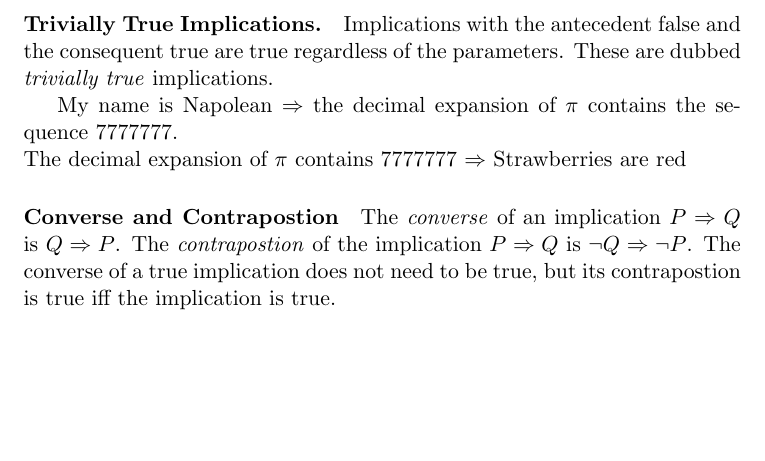
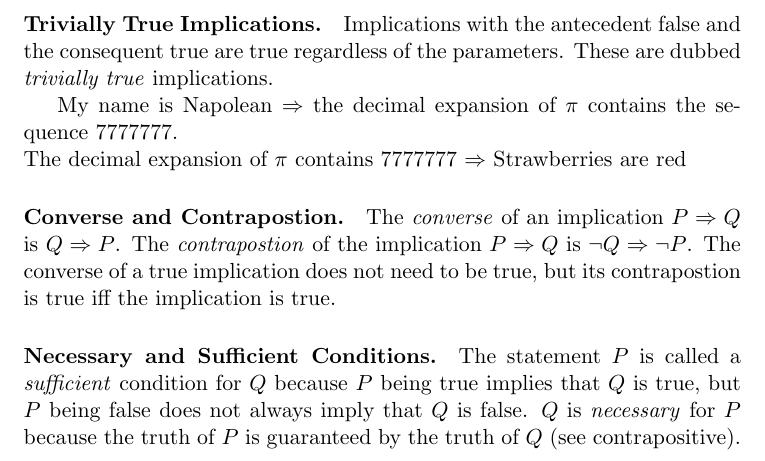
Before and after one commit to DolicaAkelloEgwel/learnmeahaskell, a LaTeX document (haskellroad/haskellroad.tex): part of page 3 of 3, cut so that both start at the same text, the shorter picture padded with empty space. Compiled offline with pdfLaTeX.

Commit message:
necessary and sufficient

```diff
--- a/haskellroad/haskellroad.tex
+++ b/haskellroad/haskellroad.tex
@@ -127,8 +127,10 @@ False ==> x = True
 My name is Napolean $\Rightarrow$ the decimal expansion of $\pi$ contains the sequence 7777777. \newline
 The decimal expansion of $\pi$ contains 7777777 $\Rightarrow$ Strawberries are red
 
-\paragraph{Converse and Contrapostion}
+\paragraph{Converse and Contrapostion.}
 
 The \emph{converse} of an implication $P \Rightarrow Q$ is $Q \Rightarrow P$. The \emph{contrapostion} of the implication $P \Rightarrow Q$ is $\lnot Q \Rightarrow \lnot P$. The converse of a true implication does not need to be true, but its contrapostion is true iff the implication is true.
 
+\paragraph{Necessary and Sufficient Conditions.} The statement $P$ is called a \emph{sufficient} condition for $Q$ because $P$ being true implies that $Q$ is true, but $P$ being false does not always imply that $Q$ is false. $Q$ is \emph{necessary} for $P$ because the truth of $P$ is guaranteed by the truth of $Q$ (see contrapositive).
+
 \end{document}
```
